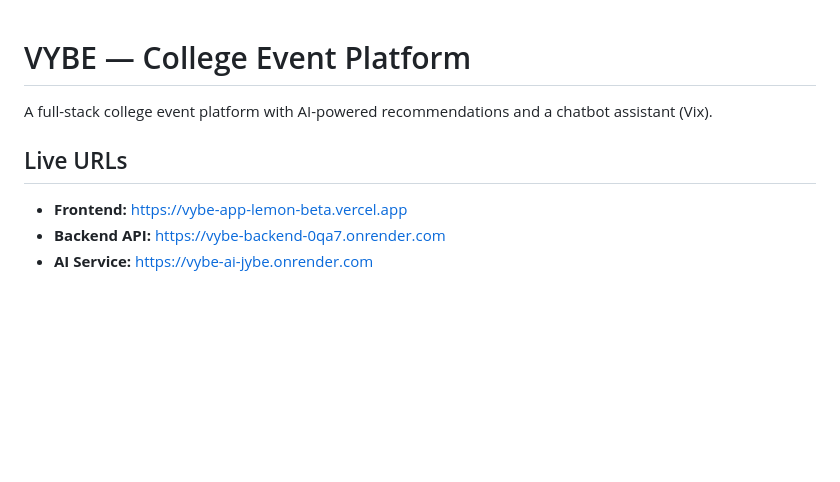
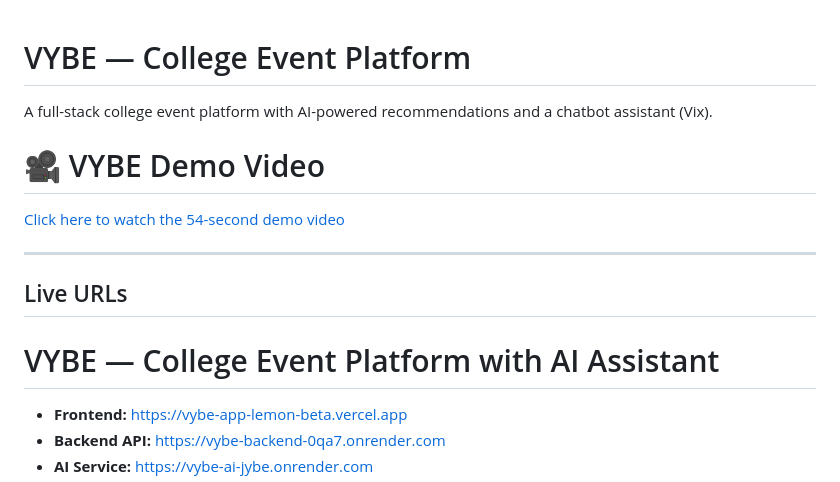
Before and after one commit to ishitacodes67/vybe-app, a Markdown page: README.md, the part around the change. Rendered like a GitHub page; blank space fills up the shorter version.

Commit message:
docs: add demo video link to readme

```diff
--- a/README.md
+++ b/README.md
@@ -1,9 +1,14 @@
 # VYBE — College Event Platform
+
 
 A full-stack college event platform with AI-powered recommendations and a chatbot assistant (Vix).
 
+# 🎥 VYBE Demo Video
+[Click here to watch the 54-second demo video](vybe-demo.mp4.mp4)
+
+---
 ## Live URLs
-
+# VYBE — College Event Platform with AI Assistant
 - **Frontend:** https://vybe-app-lemon-beta.vercel.app
 - **Backend API:** https://vybe-backend-0qa7.onrender.com
 - **AI Service:** https://vybe-ai-jybe.onrender.com
```
